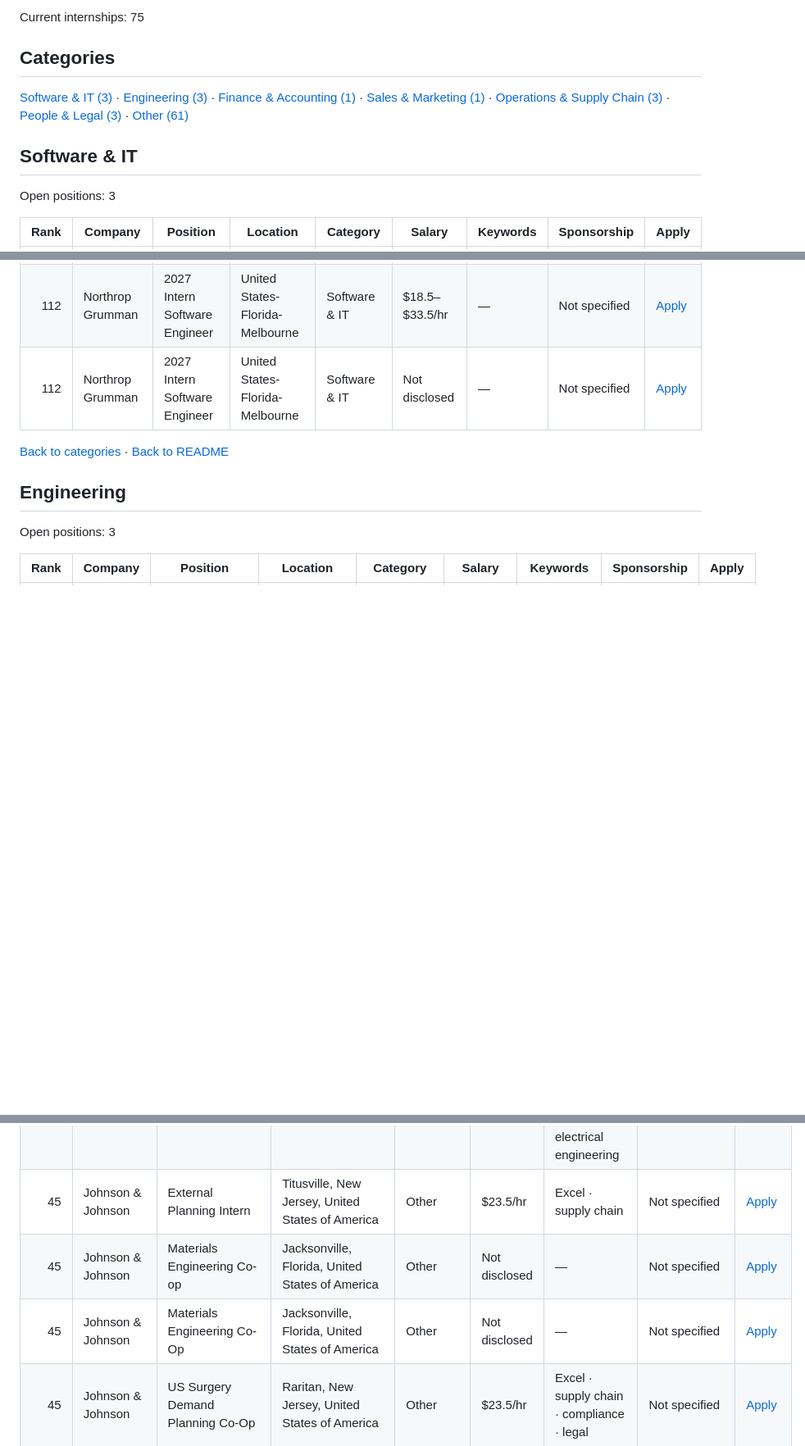
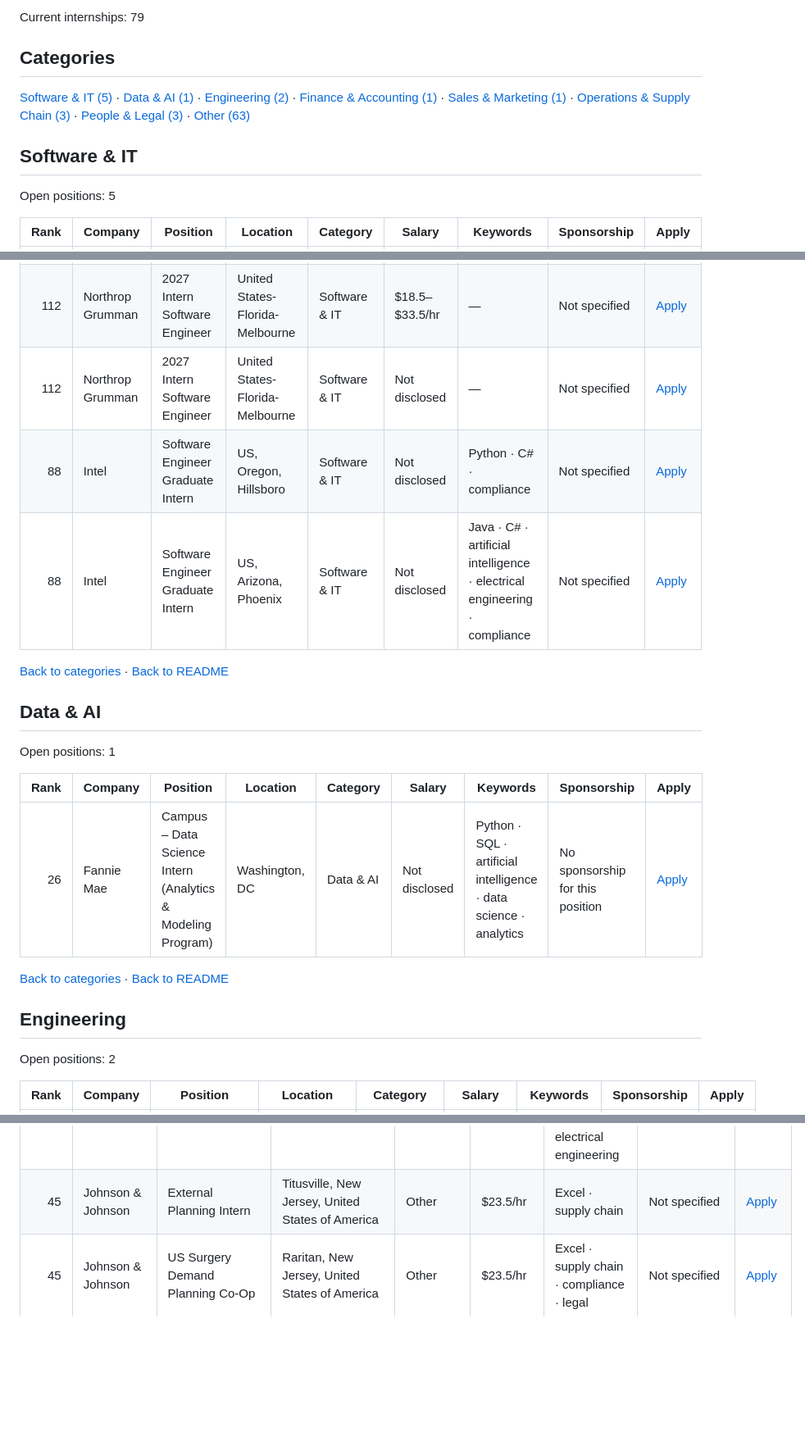
Before and after one commit to Tyelaman/F500-SWE-Internships, a Markdown page: jobs/internships.md, 3 parts joined by grey strips. Shown at 82% size. Drawn GitHub-style; blank space fills up the shorter version.

```diff
--- a/jobs/internships.md
+++ b/jobs/internships.md
@@ -4,21 +4,35 @@ Last updated: August 20, 2026 at 13:24 UTC
 
-Current internships: 75
+Current internships: 79
 
 ## Categories
 
-[Software & IT (3)](#software-it) · [Engineering (3)](#engineering) · [Finance & Accounting (1)](#finance-accounting) · [Sales & Marketing (1)](#sales-marketing) · [Operations & Supply Chain (3)](#operations-supply-chain) · [People & Legal (3)](#people-legal) · [Other (61)](#other)
+[Software & IT (5)](#software-it) · [Data & AI (1)](#data-ai) · [Engineering (2)](#engineering) · [Finance & Accounting (1)](#finance-accounting) · [Sales & Marketing (1)](#sales-marketing) · [Operations & Supply Chain (3)](#operations-supply-chain) · [People & Legal (3)](#people-legal) · [Other (63)](#other)
 
 <a id="software-it"></a>
 
 ## Software & IT
 
-Open positions: 3
+Open positions: 5
 
 | Rank | Company | Position | Location | Category | Salary | Keywords | Sponsorship | Apply |
 |---:|---|---|---|---|---|---|---|---|
 | 112 | Northrop Grumman | 2027 Intern Software Engineer | United States-Florida-Melbourne | Software & IT | $18.5–$33.5/hr | — | Not specified | [Apply](https://ngc.wd1.myworkdayjobs.com/en-US/Northrop_Grumman_External_Site/job/United-States-Florida-Melbourne/XMLNAME-2027-Intern-Software-Engineer_R10243573) |
 | 112 | Northrop Grumman | 2027 Intern Software Engineer | United States-Florida-Melbourne | Software & IT | $18.5–$33.5/hr | — | Not specified | [Apply](https://ngc.wd1.myworkdayjobs.com/en-US/Northrop_Grumman_External_Site/job/United-States-Florida-Melbourne/XMLNAME-2027-Intern-Software-Engineer_R10245255) |
 | 112 | Northrop Grumman | 2027 Intern Software Engineer | United States-Florida-Melbourne | Software & IT | Not disclosed | — | Not specified | [Apply](https://ngc.wd1.myworkdayjobs.com/en-US/Northrop_Grumman_External_Site/job/United-States-Florida-Melbourne/XMLNAME-2027-Intern-Software-Engineer_R10242395) |
+| 88 | Intel | Software Engineer Graduate Intern | US, Oregon, Hillsboro | Software & IT | Not disclosed | Python · C# · compliance | Not specified | [Apply](https://intel.wd1.myworkdayjobs.com/en-US/External/job/US-Oregon-Hillsboro/Software-Engineer-Graduate-Intern_JR0286491) |
+| 88 | Intel | Software Engineer Graduate Intern | US, Arizona, Phoenix | Software & IT | Not disclosed | Java · C# · artificial intelligence · electrical engineering · compliance | Not specified | [Apply](https://intel.wd1.myworkdayjobs.com/en-US/External/job/US-Arizona-Phoenix/Software-Engineer-Graduate-Intern_JR0286489) |
+
+[Back to categories](#categories) · [Back to README](../README.md)
+
+<a id="data-ai"></a>
+
+## Data & AI
+
+Open positions: 1
+
+| Rank | Company | Position | Location | Category | Salary | Keywords | Sponsorship | Apply |
+|---:|---|---|---|---|---|---|---|---|
+| 26 | Fannie Mae | Campus – Data Science Intern (Analytics & Modeling Program) | Washington, DC | Data & AI | Not disclosed | Python · SQL · artificial intelligence · data science · analytics | No sponsorship for this position | [Apply](https://fanniemae.wd1.myworkdayjobs.com/en-US/FannieMaeCareers/job/Washington-DC/Campus---Data-Science-Intern--Analytics---Modeling-Program-_JR2815) |
 
 [Back to categories](#categories) · [Back to README](../README.md)
 
@@ -26,7 +40,7 @@ Open positions: 3
 
 ## Engineering
 
-Open positions: 3
+Open positions: 2
 
 | Rank | Company | Position | Location | Category | Salary | Keywords | Sponsorship | Apply |
 |---:|---|---|---|---|---|---|---|---|
@@ -135,7 +149,5 @@ Open positions: 61
 | 45 | Johnson & Johnson | Spring 2027 Quality Engineering Co-op | Cornelia, Georgia, United States of America | Other | Not disclosed | mechanical engineering · recruiting | Not specified | [Apply](https://jj.wd5.myworkdayjobs.com/en-US/JJ/job/Cornelia-Georgia-United-States-of-America/Spring-2027-Quality-Engineering-Co-op_R-094937) |
 | 45 | Johnson & Johnson | Automation & Robotics Engineering Spring Co-op | Santa Clara, California, United States of America | Other | $27/hr | Python · artificial intelligence · analytics · mechanical engineering · electrical engineering | Not specified | [Apply](https://jj.wd5.myworkdayjobs.com/en-US/JJ/job/Santa-Clara-California-United-States-of-America/Automation---Robotics-Engineering-Spring-Co-op_R-093526) |
 | 45 | Johnson & Johnson | External Planning Intern | Titusville, New Jersey, United States of America | Other | $23.5/hr | Excel · supply chain | Not specified | [Apply](https://jj.wd5.myworkdayjobs.com/en-US/JJ/job/Titusville-New-Jersey-United-States-of-America/External-Planning-Intern_R-094377) |
-| 45 | Johnson & Johnson | Materials Engineering Co-op | Jacksonville, Florida, United States of America | Other | Not disclosed | — | Not specified | [Apply](https://jj.wd5.myworkdayjobs.com/en-US/JJ/job/Jacksonville-Florida-United-States-of-America/Materials-Engineering-Co-op_R-094380) |
-| 45 | Johnson & Johnson | Materials Engineering Co-Op | Jacksonville, Florida, United States of America | Other | Not disclosed | — | Not specified | [Apply](https://jj.wd5.myworkdayjobs.com/en-US/JJ/job/Jacksonville-Florida-United-States-of-America/Materials-Engineering-Co-Op_R-093889-1) |
 | 45 | Johnson & Johnson | US Surgery Demand Planning Co-Op | Raritan, New Jersey, United States of America | Other | $23.5/hr | Excel · supply chain · compliance · legal | Not specified | [Apply](https://jj.wd5.myworkdayjobs.com/en-US/JJ/job/Raritan-New-Jersey-United-States-of-America/US-Surgery-Demand-Planning-Co-Op_R-094088-1) |
 | 45 | Johnson & Johnson | Analytical Chemistry Summer Intern | Raritan, New Jersey, United States of America | Other | $23/hr | recruiting | Not specified | [Apply](https://jj.wd5.myworkdayjobs.com/en-US/JJ/job/Raritan-New-Jersey-United-States-of-America/Analytical-Chemistry-Summer-Intern_R-093897) |
```
Also changed, not shown: other parts of jobs/internships.md (+9 -6 lines), README.md (+6 -6 lines).
